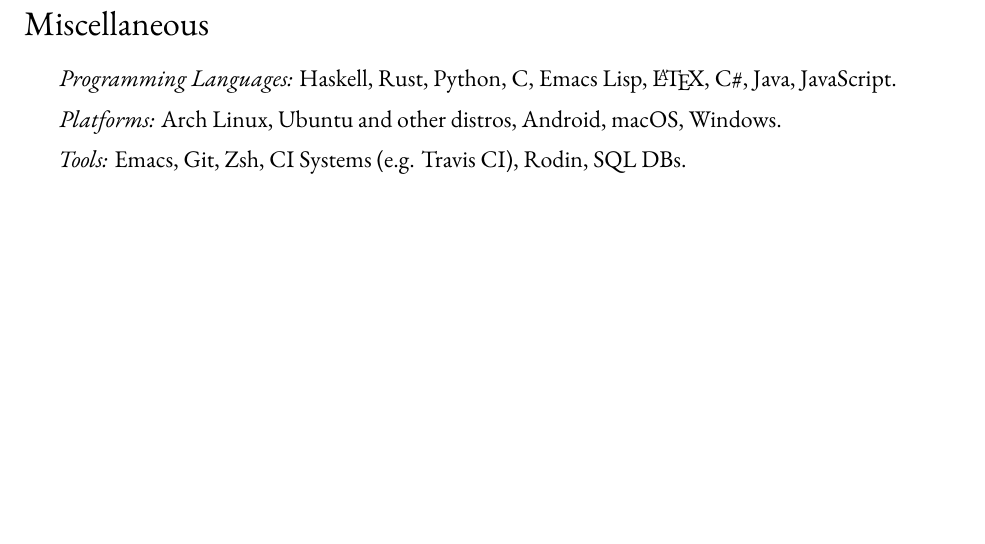
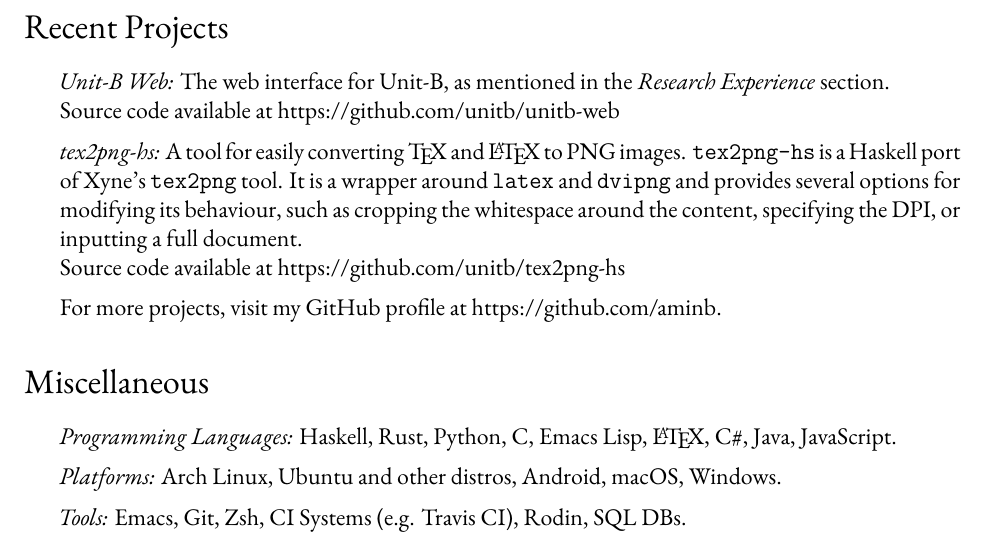
Before and after one commit to bandali0/cv, a LaTeX CV (cv.tex): part of page 3 of 3, cut at the place of the change, the shorter picture padded with empty space. Compiled offline with XeLaTeX.

Commit message:
Add Recent Projects section

```diff
--- a/cv.tex
+++ b/cv.tex
@@ -237,6 +237,26 @@
 \end{itemize}
 
 
+\section*{Recent Projects}
+
+\begin{itemize}
+\item \textit{Unit-B Web:} The web interface for Unit-B, as mentioned in the
+  \textit{Research Experience} section.\\
+  Source code available at
+  \href{https://github.com/unitb/unitb-web}{https://github.com/unitb/unitb-web}
+
+\item \textit{tex2png-hs:} A tool for easily converting \TeX\ and \LaTeX\ to PNG
+  images. \verb#tex2png-hs# is a Haskell port of Xyne's \verb#tex2png# tool. It
+  is a wrapper around \verb#latex# and \verb#dvipng# and provides several
+  options for modifying its behaviour, such as cropping the whitespace around
+  the content, specifying the DPI, or inputting a full document.\\
+  Source code available at
+  \href{https://github.com/unitb/tex2png-hs}{https://github.com/unitb/tex2png-hs}
+
+\item For more projects, visit my GitHub profile at
+  \href{https://github.com/aminb}{https://github.com/aminb}.
+\end{itemize}
+
 \section*{Miscellaneous}
 
 \begin{itemize}
```
